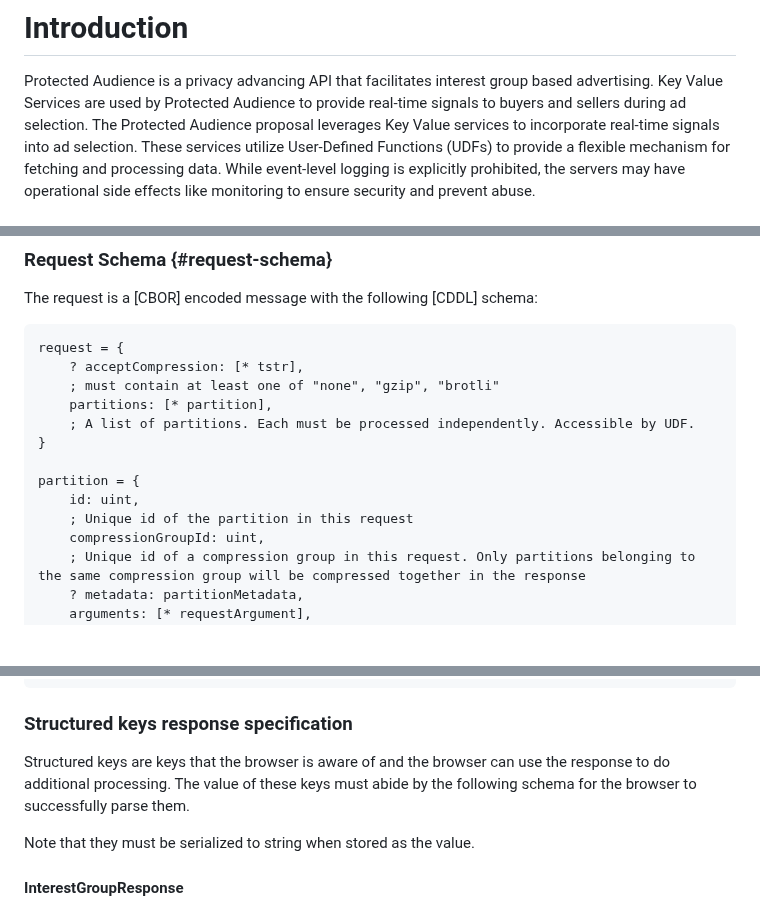
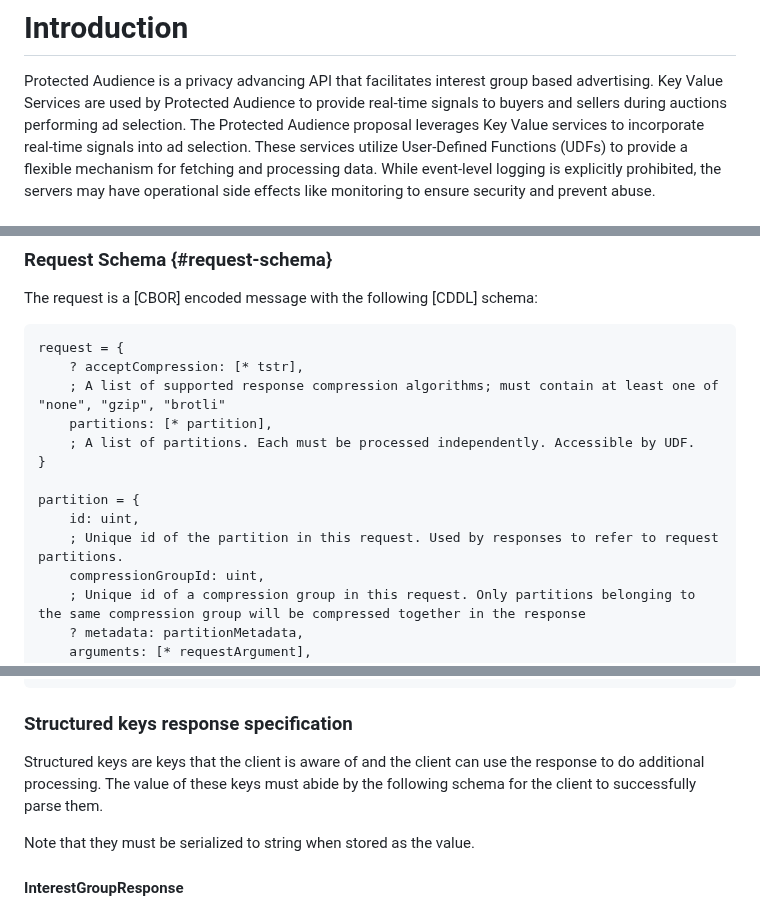
Before and after one commit to privacysandbox/draft-ietf-protected-audience-key-value-service, a Markdown page: draft-ietf-protected-audience-key-value-services.md, 3 parts joined by grey strips. Drawn GitHub-style; blank space fills up the shorter version.

Commit message:
Apply suggestions from code review
Co-authored-by: Paul Jensen <JensenPaul@users.noreply.github.com>

```diff
--- a/draft-ietf-protected-audience-key-value-services.md
+++ b/draft-ietf-protected-audience-key-value-services.md
@@ -50,7 +50,7 @@ The Key Value Service provides real-time signals to ad auctions while preserving
 Protected Audience is a privacy advancing API that facilitates
 interest group based advertising.
 Key Value Services are used by Protected Audience to provide
-real-time signals to buyers and sellers during ad selection.
+real-time signals to buyers and sellers during auctions performing ad selection.
 The Protected Audience proposal leverages Key Value
 services to incorporate real-time signals into ad selection.
 These services utilize User-Defined Functions (UDFs) to
@@ -172,14 +172,14 @@ The request is a [CBOR] encoded message with the following [CDDL] schema:
 ~~~~~ cddl
 request = {
     ? acceptCompression: [* tstr],
-    ; must contain at least one of "none", "gzip", "brotli"
+    ; A list of supported response compression algorithms; must contain at least one of "none", "gzip", "brotli"
     partitions: [* partition],
     ; A list of partitions. Each must be processed independently. Accessible by UDF.
 }
 
 partition = {
     id: uint,
-    ; Unique id of the partition in this request
+    ; Unique id of the partition in this request. Used by responses to refer to request partitions.
     compressionGroupId: uint,
     ; Unique id of a compression group in this request. Only partitions belonging to the same compression group will be compressed together in the response
     ? metadata: partitionMetadata,
@@ -426,10 +426,10 @@ using the extended diagnostic notation from [CDDL] appendix G:
 
 ### Structured keys response specification
 
-Structured keys are keys that the browser is aware of and the browser
+Structured keys are keys that the client is aware of and the client
 can use the response to do
 additional processing. The value of these keys must abide by the
-following schema for the browser to
+following schema for the client to
 successfully parse them.
 
 Note that they must be serialized to string when stored as the value.
```
